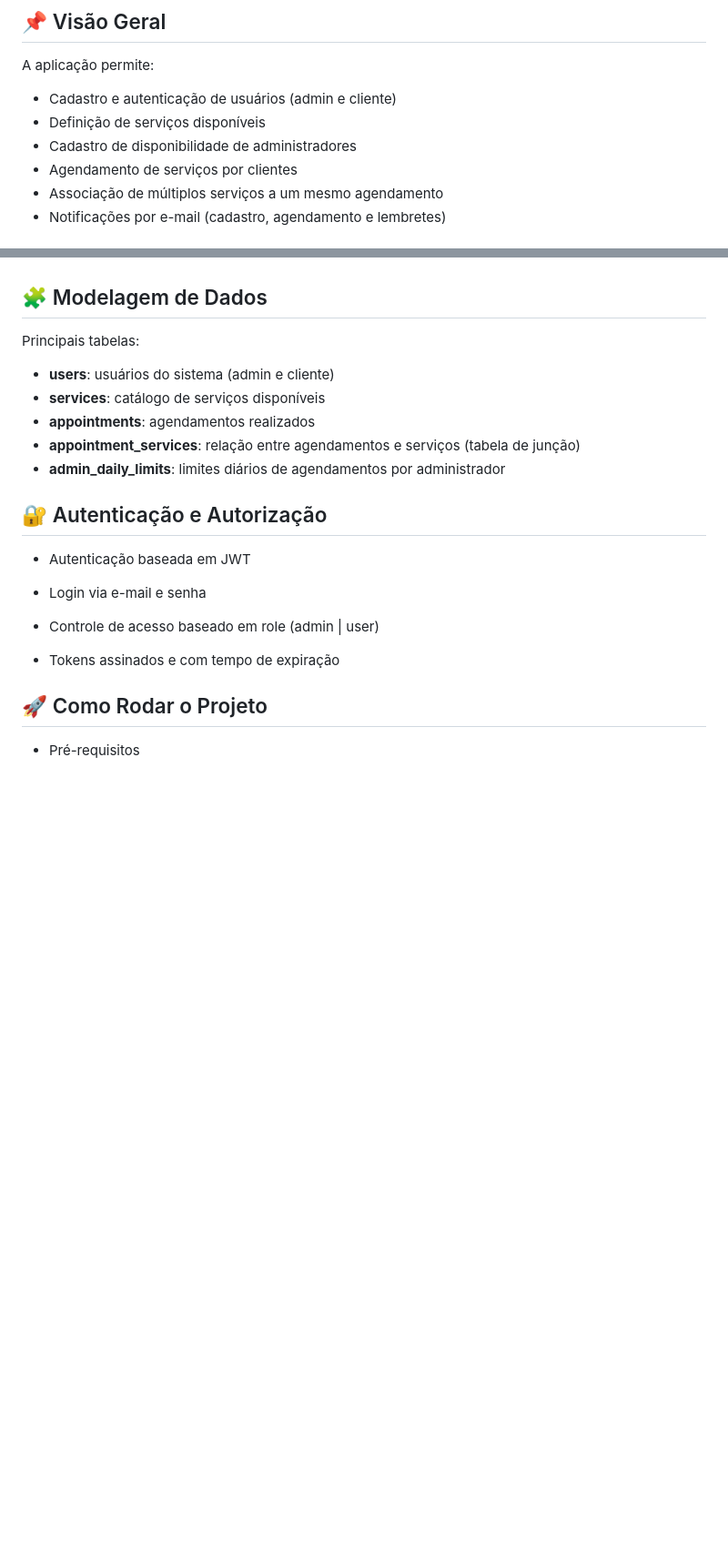
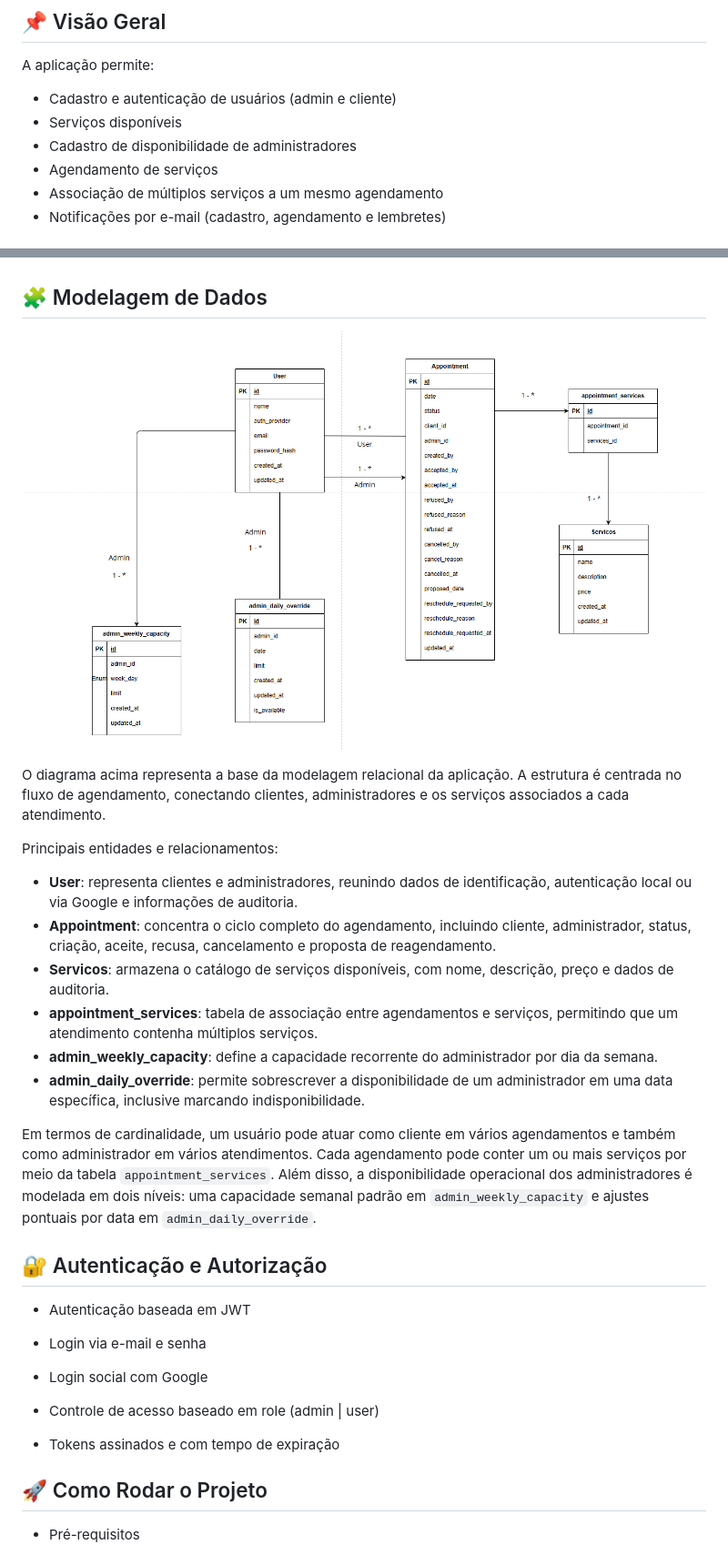
Before and after one commit to kasilianaoliveira/appointment, a Markdown page: README.md, 2 parts joined by grey strips. Shown at 91% size. Rendered like a GitHub page; pictures changed too: docs/assets/diagrama.png (added); blank space fills up the shorter version.

Commit message:
docs: update README to enhance clarity on services and data modeling, including new admin capacity features

```diff
--- a/README.md
+++ b/README.md
@@ -12,9 +12,9 @@ O projeto foi desenvolvido utilizando **FastAPI**, **PostgreSQL** e **SQLAlchemy
 A aplicação permite:
 
 - Cadastro e autenticação de usuários (admin e cliente)
-- Definição de serviços disponíveis
+- Serviços disponíveis
 - Cadastro de disponibilidade de administradores
-- Agendamento de serviços por clientes
+- Agendamento de serviços
 - Associação de múltiplos serviços a um mesmo agendamento
 - Notificações por e-mail (cadastro, agendamento e lembretes)
 
@@ -32,19 +32,42 @@ O projeto segue uma arquitetura em camadas (Layered Architecture) com separaçã
 
 ## 🧩 Modelagem de Dados
 
-Principais tabelas:
+![Diagrama de modelagem](docs/assets/diagrama.png)
 
-- **users**: usuários do sistema (admin e cliente)
-- **services**: catálogo de serviços disponíveis
-- **appointments**: agendamentos realizados
-- **appointment_services**: relação entre agendamentos e serviços (tabela de junção)
-- **admin_daily_limits**: limites diários de agendamentos por administrador
+O diagrama acima representa a base da modelagem relacional da aplicação. A estrutura
+é centrada no fluxo de agendamento, conectando clientes, administradores e os
+serviços associados a cada atendimento.
+
+Principais entidades e relacionamentos:
+
+- **User**: representa clientes e administradores, reunindo dados de identificação,
+  autenticação local ou via Google e informações de auditoria.
+- **Appointment**: concentra o ciclo completo do agendamento, incluindo cliente,
+  administrador, status, criação, aceite, recusa, cancelamento e proposta de
+  reagendamento.
+- **Servicos**: armazena o catálogo de serviços disponíveis, com nome, descrição,
+  preço e dados de auditoria.
+- **appointment_services**: tabela de associação entre agendamentos e serviços,
+  permitindo que um atendimento contenha múltiplos serviços.
+- **admin_weekly_capacity**: define a capacidade recorrente do administrador por
+  dia da semana.
+- **admin_daily_override**: permite sobrescrever a disponibilidade de um
+  administrador em uma data específica, inclusive marcando indisponibilidade.
+
+Em termos de cardinalidade, um usuário pode atuar como cliente em vários
+agendamentos e também como administrador em vários atendimentos. Cada agendamento
+pode conter um ou mais serviços por meio da tabela `appointment_services`. Além
+disso, a disponibilidade operacional dos administradores é modelada em dois níveis:
+uma capacidade semanal padrão em `admin_weekly_capacity` e ajustes pontuais por
+data em `admin_daily_override`.
 
 ## 🔐 Autenticação e Autorização
 
 - Autenticação baseada em JWT
 
 - Login via e-mail e senha
+
+- Login social com Google
 
 - Controle de acesso baseado em role (admin | user)
 
```
